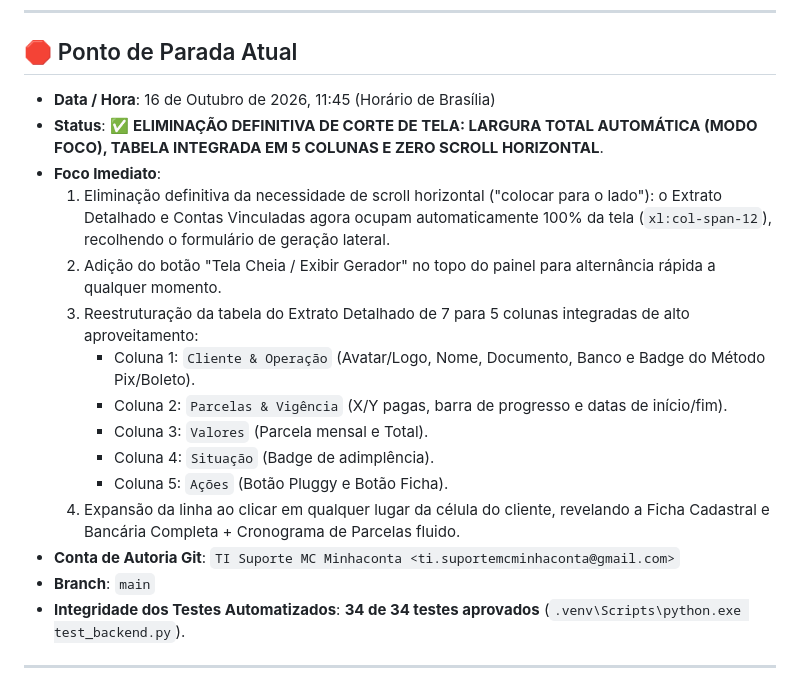
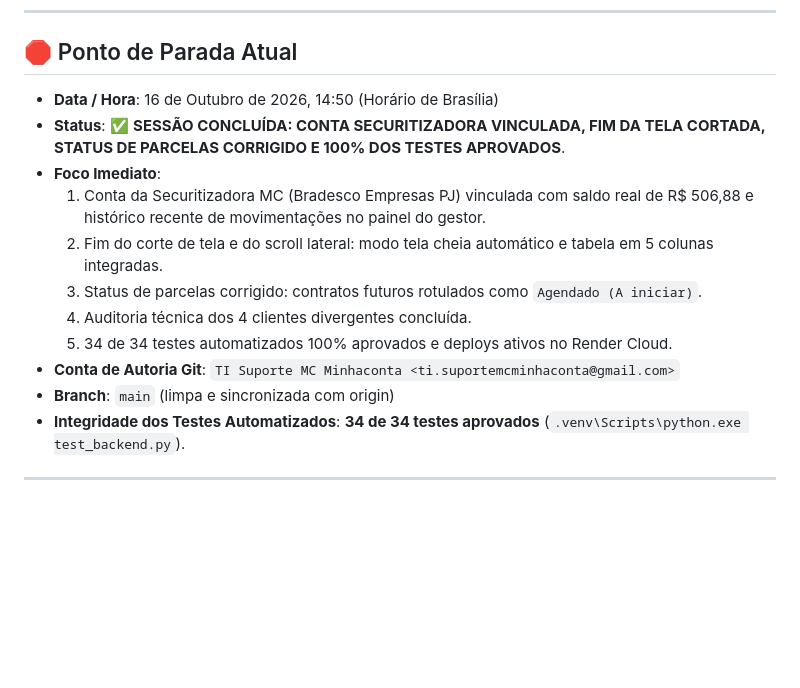
Before and after one commit to Muolis/integracao-pluggy-frontend, a Markdown page: CHECKPOINT.md, the part around the change. Drawn GitHub-style; blank space fills up the shorter version.

Commit message:
docs: encerra sessao do dia 16/10 com 100% dos testes e status consolidado

```diff
--- a/CHECKPOINT.md
+++ b/CHECKPOINT.md
@@ -5,20 +5,16 @@
 
 ## 🛑 Ponto de Parada Atual
 
-* **Data / Hora**: 16 de Outubro de 2026, 11:45 (Horário de Brasília)
-* **Status**: ✅ **ELIMINAÇÃO DEFINITIVA DE CORTE DE TELA: LARGURA TOTAL AUTOMÁTICA (MODO FOCO), TABELA INTEGRADA EM 5 COLUNAS E ZERO SCROLL HORIZONTAL**.
+* **Data / Hora**: 16 de Outubro de 2026, 14:50 (Horário de Brasília)
+* **Status**: ✅ **SESSÃO CONCLUÍDA: CONTA SECURITIZADORA VINCULADA, FIM DA TELA CORTADA, STATUS DE PARCELAS CORRIGIDO E 100% DOS TESTES APROVADOS**.
 * **Foco Imediato**:
-  1. Eliminação definitiva da necessidade de scroll horizontal ("colocar para o lado"): o Extrato Detalhado e Contas Vinculadas agora ocupam automaticamente 100% da tela (`xl:col-span-12`), recolhendo o formulário de geração lateral.
-  2. Adição do botão "Tela Cheia / Exibir Gerador" no topo do painel para alternância rápida a qualquer momento.
-  3. Reestruturação da tabela do Extrato Detalhado de 7 para 5 colunas integradas de alto aproveitamento:
-     - Coluna 1: `Cliente & Operação` (Avatar/Logo, Nome, Documento, Banco e Badge do Método Pix/Boleto).
-     - Coluna 2: `Parcelas & Vigência` (X/Y pagas, barra de progresso e datas de início/fim).
-     - Coluna 3: `Valores` (Parcela mensal e Total).
-     - Coluna 4: `Situação` (Badge de adimplência).
-     - Coluna 5: `Ações` (Botão Pluggy e Botão Ficha).
-  4. Expansão da linha ao clicar em qualquer lugar da célula do cliente, revelando a Ficha Cadastral e Bancária Completa + Cronograma de Parcelas fluido.
+  1. Conta da Securitizadora MC (Bradesco Empresas PJ) vinculada com saldo real de R$ 506,88 e histórico recente de movimentações no painel do gestor.
+  2. Fim do corte de tela e do scroll lateral: modo tela cheia automático e tabela em 5 colunas integradas.
+  3. Status de parcelas corrigido: contratos futuros rotulados como `Agendado (A iniciar)`.
+  4. Auditoria técnica dos 4 clientes divergentes concluída.
+  5. 34 de 34 testes automatizados 100% aprovados e deploys ativos no Render Cloud.
 * **Conta de Autoria Git**: `TI Suporte MC Minhaconta <ti.suportemcminhaconta@gmail.com>`
-* **Branch**: `main`
+* **Branch**: `main` (limpa e sincronizada com origin)
 * **Integridade dos Testes Automatizados**: **34 de 34 testes aprovados** (`.venv\Scripts\python.exe test_backend.py`).
 
 ---
```
